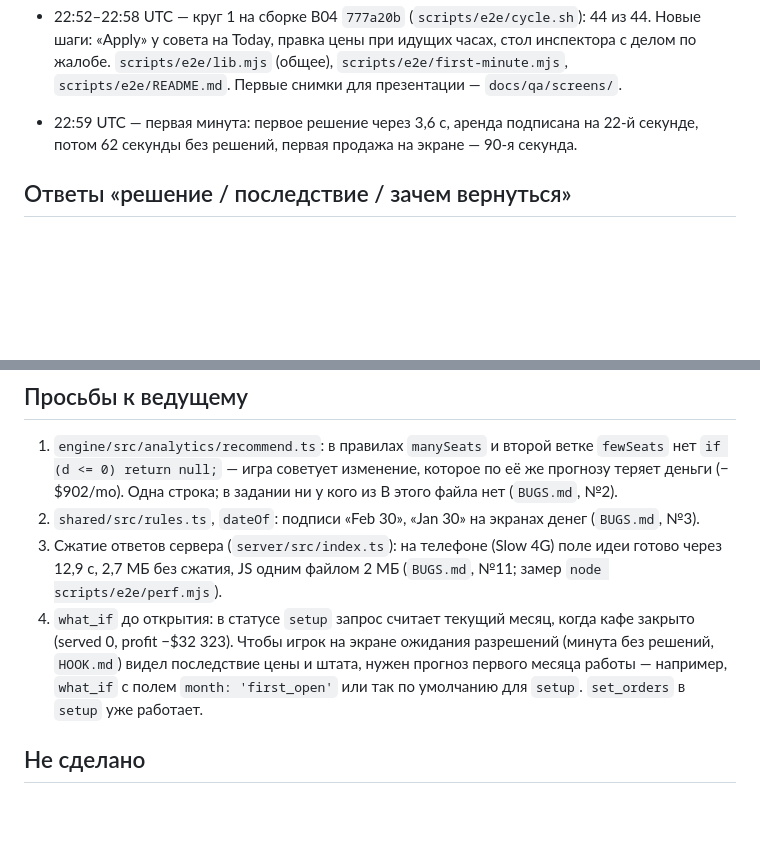
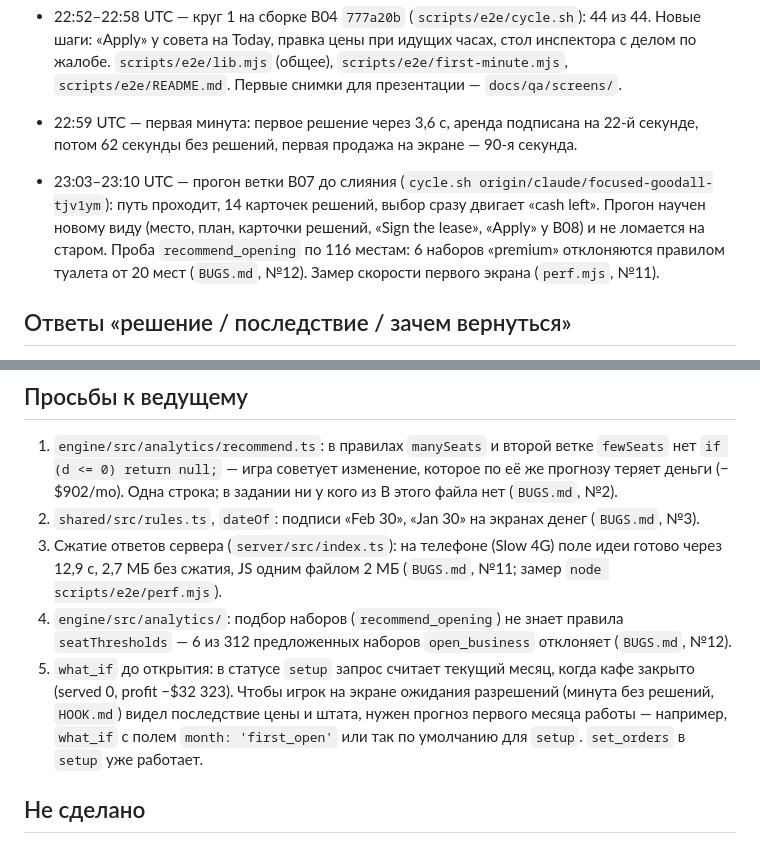
Before and after one commit to foxfordkz-cyber/OHHHeaven, a Markdown page: agents/r3-B06.md, 2 parts joined by grey strips. Rendered like a GitHub page; blank space fills up the shorter version.

```diff
--- a/agents/r3-B06.md
+++ b/agents/r3-B06.md
@@ -34,6 +34,8 @@ node scripts/e2e/journey.mjs
 - 22:52–22:58 UTC — круг 1 на сборке B04 `777a20b` (`scripts/e2e/cycle.sh`): 44 из 44. Новые шаги: «Apply» у совета на Today, правка цены при идущих часах, стол инспектора с делом по жалобе. `scripts/e2e/lib.mjs` (общее), `scripts/e2e/first-minute.mjs`, `scripts/e2e/README.md`. Первые снимки для презентации — `docs/qa/screens/`.
 - 22:59 UTC — первая минута: первое решение через 3,6 с, аренда подписана на 22-й секунде, потом 62 секунды без решений, первая продажа на экране — 90-я секунда.
 
+- 23:03–23:10 UTC — прогон ветки B07 до слияния (`cycle.sh origin/claude/focused-goodall-tjv1ym`): путь проходит, 14 карточек решений, выбор сразу двигает «cash left». Прогон научен новому виду (место, план, карточки решений, «Sign the lease», «Apply» у B08) и не ломается на старом. Проба `recommend_opening` по 116 местам: 6 наборов «premium» отклоняются правилом туалета от 20 мест (`BUGS.md`, №12). Замер скорости первого экрана (`perf.mjs`, №11).
+
 ## Ответы «решение / последствие / зачем вернуться»
 
 Экраны игры я не меняю (мои файлы — `scripts/e2e/`, `docs/qa/`). Три ответа по каждому экрану пути, который проверяю, — в `docs/qa/HOOK.md`; там же вердикт и номер того, кто чинит.
@@ -52,7 +54,8 @@ node scripts/e2e/journey.mjs
 1. `engine/src/analytics/recommend.ts`: в правилах `manySeats` и второй ветке `fewSeats` нет `if (d <= 0) return null;` — игра советует изменение, которое по её же прогнозу теряет деньги (−$902/mo). Одна строка; в задании ни у кого из B этого файла нет (`BUGS.md`, №2).
 2. `shared/src/rules.ts`, `dateOf`: подписи «Feb 30», «Jan 30» на экранах денег (`BUGS.md`, №3).
 3. Сжатие ответов сервера (`server/src/index.ts`): на телефоне (Slow 4G) поле идеи готово через 12,9 с, 2,7 МБ без сжатия, JS одним файлом 2 МБ (`BUGS.md`, №11; замер `node scripts/e2e/perf.mjs`).
-4. `what_if` до открытия: в статусе `setup` запрос считает текущий месяц, когда кафе закрыто (served 0, profit −$32 323). Чтобы игрок на экране ожидания разрешений (минута без решений, `HOOK.md`) видел последствие цены и штата, нужен прогноз первого месяца работы — например, `what_if` с полем `month: 'first_open'` или так по умолчанию для `setup`. `set_orders` в `setup` уже работает.
+4. `engine/src/analytics/`: подбор наборов (`recommend_opening`) не знает правила `seatThresholds` — 6 из 312 предложенных наборов `open_business` отклоняет (`BUGS.md`, №12).
+5. `what_if` до открытия: в статусе `setup` запрос считает текущий месяц, когда кафе закрыто (served 0, profit −$32 323). Чтобы игрок на экране ожидания разрешений (минута без решений, `HOOK.md`) видел последствие цены и штата, нужен прогноз первого месяца работы — например, `what_if` с полем `month: 'first_open'` или так по умолчанию для `setup`. `set_orders` в `setup` уже работает.
 
 ## Не сделано
 
```
Also changed, not shown: docs/qa/BUGS.md (+26 -0 lines), docs/qa/bugs/07-b07-option-black.png (added), 2 other files.
